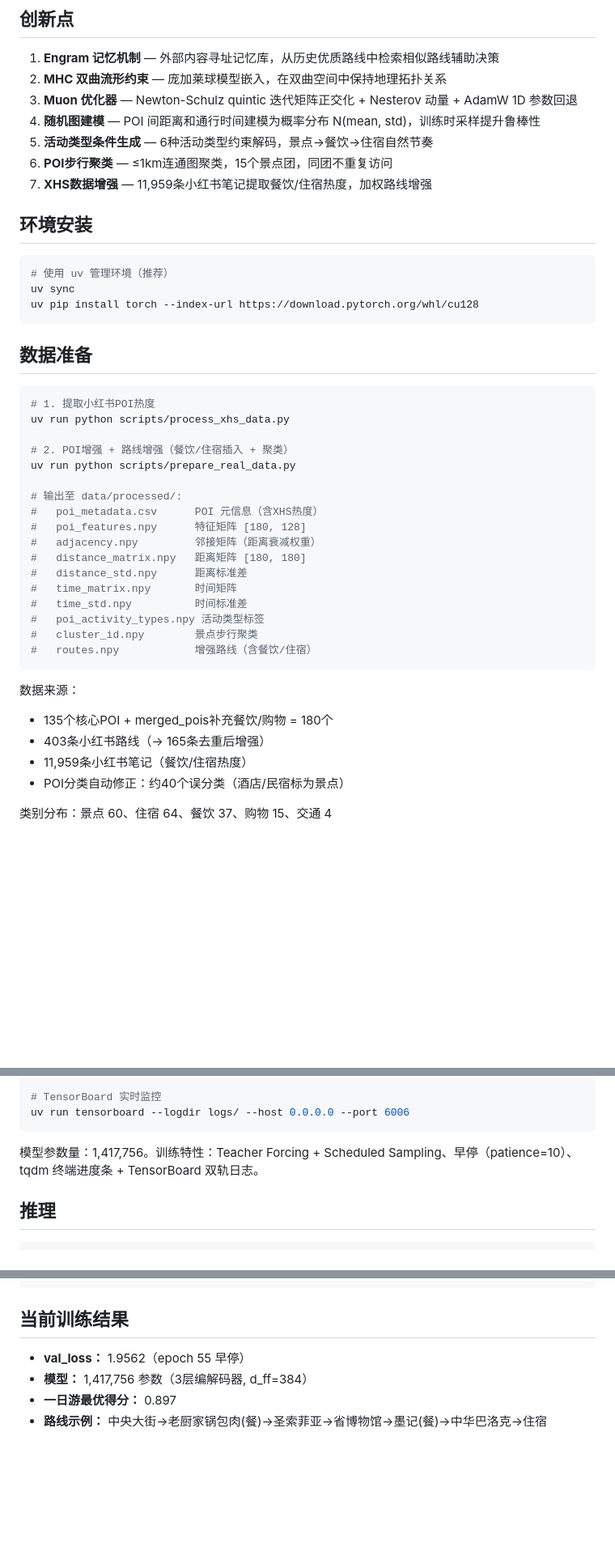
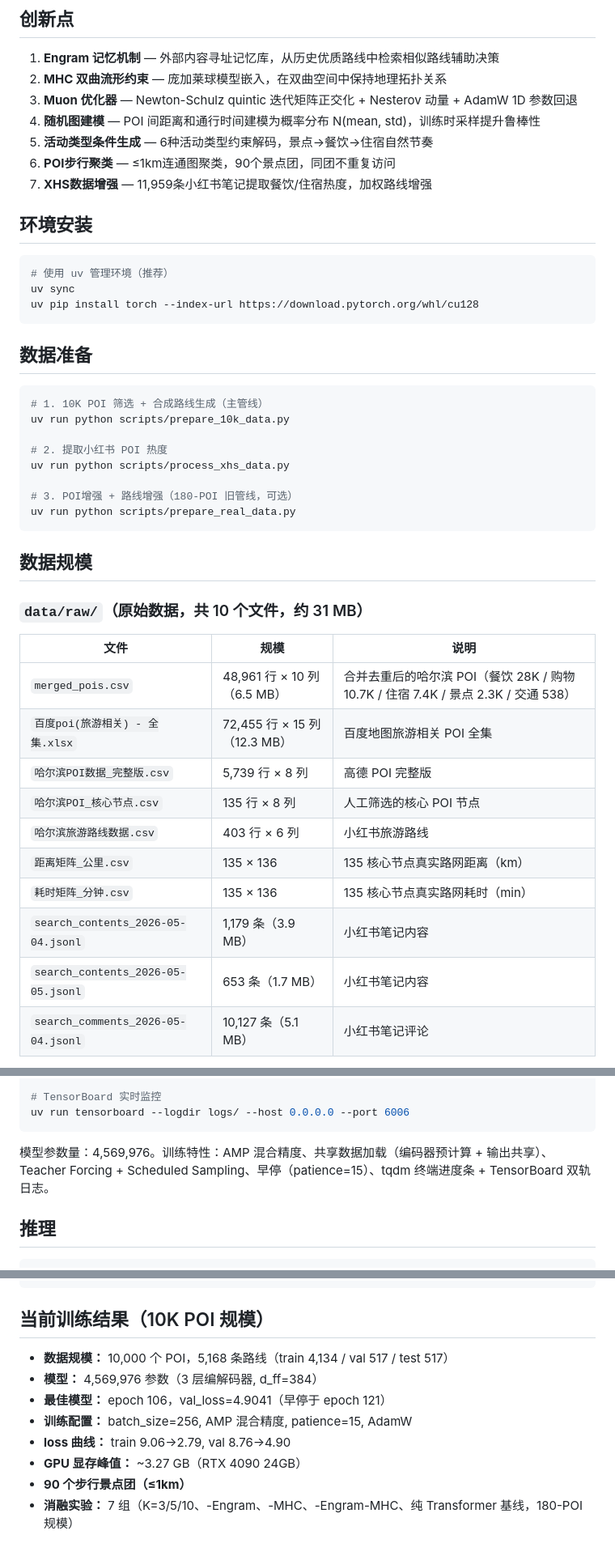
Before and after one commit to Zjrua/Harbin-route-planner, a Markdown page: README.md, 3 parts joined by grey strips. Shown at 81% size. Rendered like a GitHub page; blank space fills up the shorter version.

````diff
--- a/README.md
+++ b/README.md
@@ -9,7 +9,7 @@
 3. **Muon 优化器** — Newton-Schulz quintic 迭代矩阵正交化 + Nesterov 动量 + AdamW 1D 参数回退
 4. **随机图建模** — POI 间距离和通行时间建模为概率分布 N(mean, std)，训练时采样提升鲁棒性
 5. **活动类型条件生成** — 6种活动类型约束解码，景点→餐饮→住宿自然节奏
-6. **POI步行聚类** — ≤1km连通图聚类，15个景点团，同团不重复访问
+6. **POI步行聚类** — ≤1km连通图聚类，90个景点团，同团不重复访问
 7. **XHS数据增强** — 11,959条小红书笔记提取餐饮/住宿热度，加权路线增强
 
 ## 环境安装
@@ -23,29 +23,30 @@ uv pip install torch --index-url https://download.pytorch.org/whl/cu128
 ## 数据准备
 
 ```bash
-# 1. 提取小红书POI热度
+# 1. 10K POI 筛选 + 合成路线生成（主管线）
+uv run python scripts/prepare_10k_data.py
+
+# 2. 提取小红书 POI 热度
 uv run python scripts/process_xhs_data.py
 
-# 2. POI增强 + 路线增强（餐饮/住宿插入 + 聚类）
+# 3. POI增强 + 路线增强（180-POI 旧管线，可选）
 uv run python scripts/prepare_real_data.py
-
-# 输出至 data/processed/:
-#   poi_metadata.csv      POI 元信息（含XHS热度）
-#   poi_features.npy      特征矩阵 [180, 128]
-#   adjacency.npy         邻接矩阵（距离衰减权重）
-#   distance_matrix.npy   距离矩阵 [180, 180]
-#   distance_std.npy      距离标准差
-#   time_matrix.npy       时间矩阵
-#   time_std.npy          时间标准差
-#   poi_activity_types.npy 活动类型标签
-#   cluster_id.npy        景点步行聚类
-#   routes.npy            增强路线（含餐饮/住宿）
 ```
 
-数据来源：
-- 135个核心POI + merged_pois补充餐饮/购物 = 180个
-- 403条小红书路线（→ 165条去重后增强）
-- 11,959条小红书笔记（餐饮/住宿热度）
-- POI分类自动修正：约40个误分类（酒店/民宿标为景点）
+## 数据规模
 
-类别分布：景点 60、住宿 64、餐饮 37、购物 15、交通 4
+### `data/raw/`（原始数据，共 10 个文件，约 31 MB）
+
+| 文件 | 规模 | 说明 |
+|------|------|------|
+| `merged_pois.csv` | 48,961 行 × 10 列（6.5 MB） | 合并去重后的哈尔滨 POI（餐饮 28K / 购物 10.7K / 住宿 7.4K / 景点 2.3K / 交通 538） |
+| `百度poi(旅游相关) - 全集.xlsx` | 72,455 行 × 15 列（12.3 MB） | 百度地图旅游相关 POI 全集 |
+| `哈尔滨POI数据_完整版.csv` | 5,739 行 × 8 列 | 高德 POI 完整版 |
+| `哈尔滨POI_核心节点.csv` | 135 行 × 8 列 | 人工筛选的核心 POI 节点 |
+| `哈尔滨旅游路线数据.csv` | 403 行 × 6 列 | 小红书旅游路线 |
+| `距离矩阵_公里.csv` | 135 × 136 | 135 核心节点真实路网距离（km） |
+| `耗时矩阵_分钟.csv` | 135 × 136 | 135 核心节点真实路网耗时（min） |
+| `search_contents_2026-05-04.jsonl` | 1,179 条（3.9 MB） | 小红书笔记内容 |
+| `search_contents_2026-05-05.jsonl` | 653 条（1.7 MB） | 小红书笔记内容 |
+| `search_comments_2026-05-04.jsonl` | 10,127 条（5.1 MB） | 小红书笔记评论 |
+
@@ -63,7 +114,7 @@ uv run python -m src.train --resume checkpoints/best_model.pt
 uv run tensorboard --logdir logs/ --host 0.0.0.0 --port 6006
 ```
 
-模型参数量：1,417,756。训练特性：Teacher Forcing + Scheduled Sampling、早停（patience=10）、tqdm 终端进度条 + TensorBoard 双轨日志。
+模型参数量：4,569,976。训练特性：AMP 混合精度、共享数据加载（编码器预计算 + 输出共享）、Teacher Forcing + Scheduled Sampling、早停（patience=15）、tqdm 终端进度条 + TensorBoard 双轨日志。
 
 ## 推理
 
@@ -134,9 +185,13 @@ uv run pytest tests/ -v
 └── tests/                    # pytest 单元测试
 ```
 
-## 当前训练结果
+## 当前训练结果（10K POI 规模）
 
-- **val_loss：** 1.9562（epoch 55 早停）
-- **模型：** 1,417,756 参数（3层编解码器, d_ff=384）
-- **一日游最优得分：** 0.897
-- **路线示例：** 中央大街→老厨家锅包肉(餐)→圣索菲亚→省博物馆→墨记(餐)→中华巴洛克→住宿
+- **数据规模：** 10,000 个 POI，5,168 条路线（train 4,134 / val 517 / test 517）
+- **模型：** 4,569,976 参数（3 层编解码器, d_ff=384）
+- **最佳模型：** epoch 106，val_loss=4.9041（早停于 epoch 121）
+- **训练配置：** batch_size=256, AMP 混合精度, patience=15, AdamW
+- **loss 曲线：** train 9.06→2.79, val 8.76→4.90
+- **GPU 显存峰值：** ~3.27 GB（RTX 4090 24GB）
+- **90 个步行景点团（≤1km）**
+- **消融实验：** 7 组（K=3/5/10、-Engram、-MHC、-Engram-MHC、纯 Transformer 基线，180-POI 规模）
````
Also changed, not shown: other parts of README.md (+52 -2 lines).
